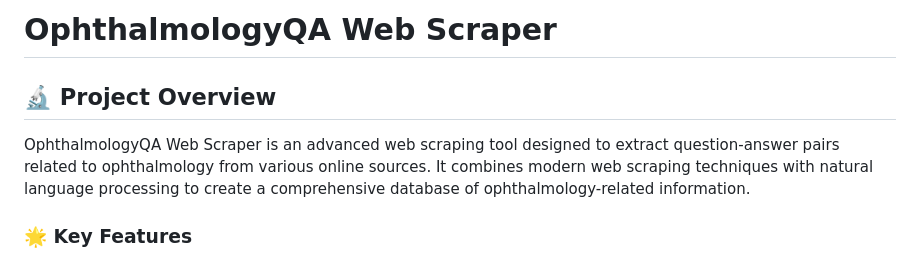
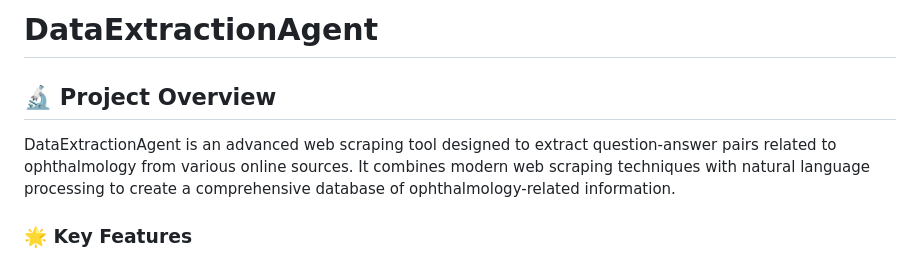
Before and after one commit to inquisitour/DataExtractionAgent, a Markdown page: README.md, the part around the change. Drawn GitHub-style.

```diff
--- a/README.md
+++ b/README.md
@@ -1,8 +1,8 @@
-# OphthalmologyQA Web Scraper
+# DataExtractionAgent
 
 ## 🔬 Project Overview
 
-OphthalmologyQA Web Scraper is an advanced web scraping tool designed to extract question-answer pairs related to ophthalmology from various online sources. It combines modern web scraping techniques with natural language processing to create a comprehensive database of ophthalmology-related information.
+DataExtractionAgent is an advanced web scraping tool designed to extract question-answer pairs related to ophthalmology from various online sources. It combines modern web scraping techniques with natural language processing to create a comprehensive database of ophthalmology-related information.
 
 ### 🌟 Key Features
 
```
